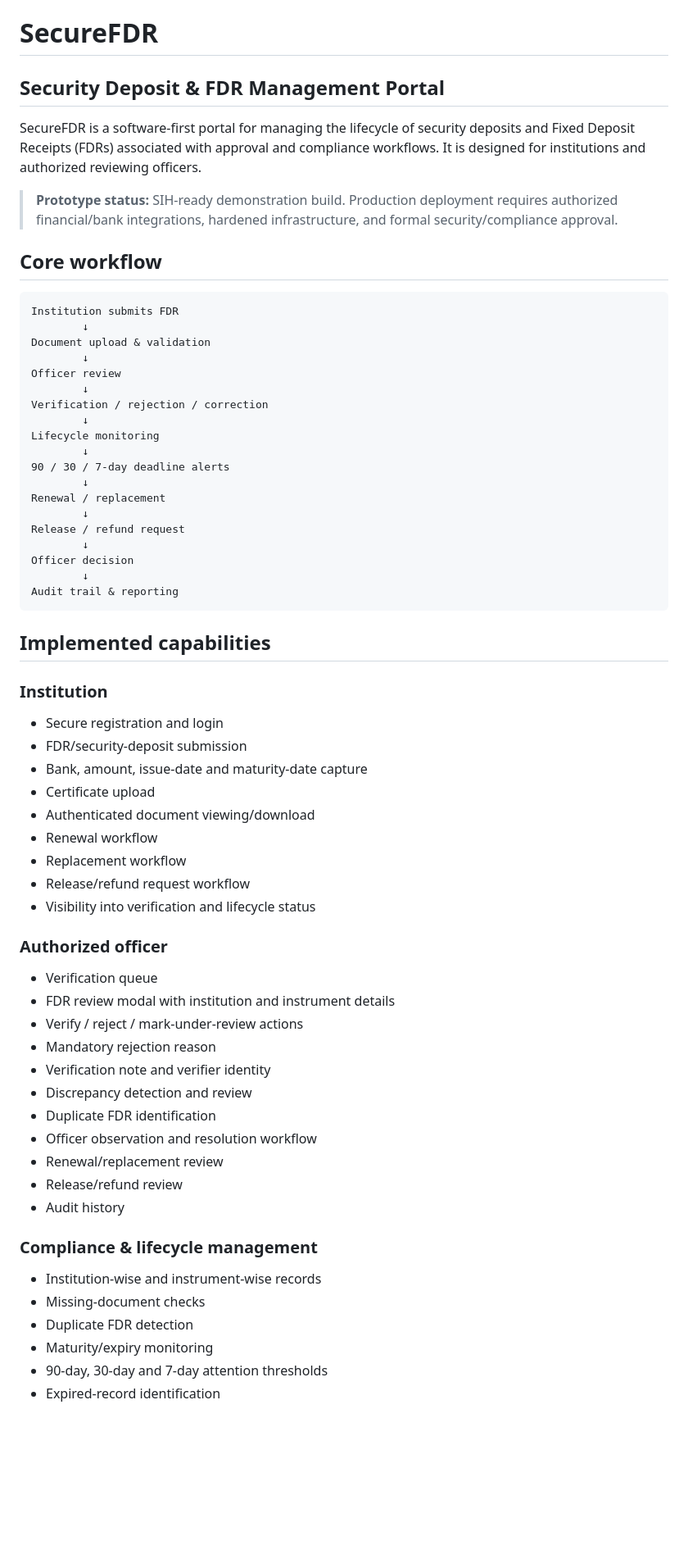
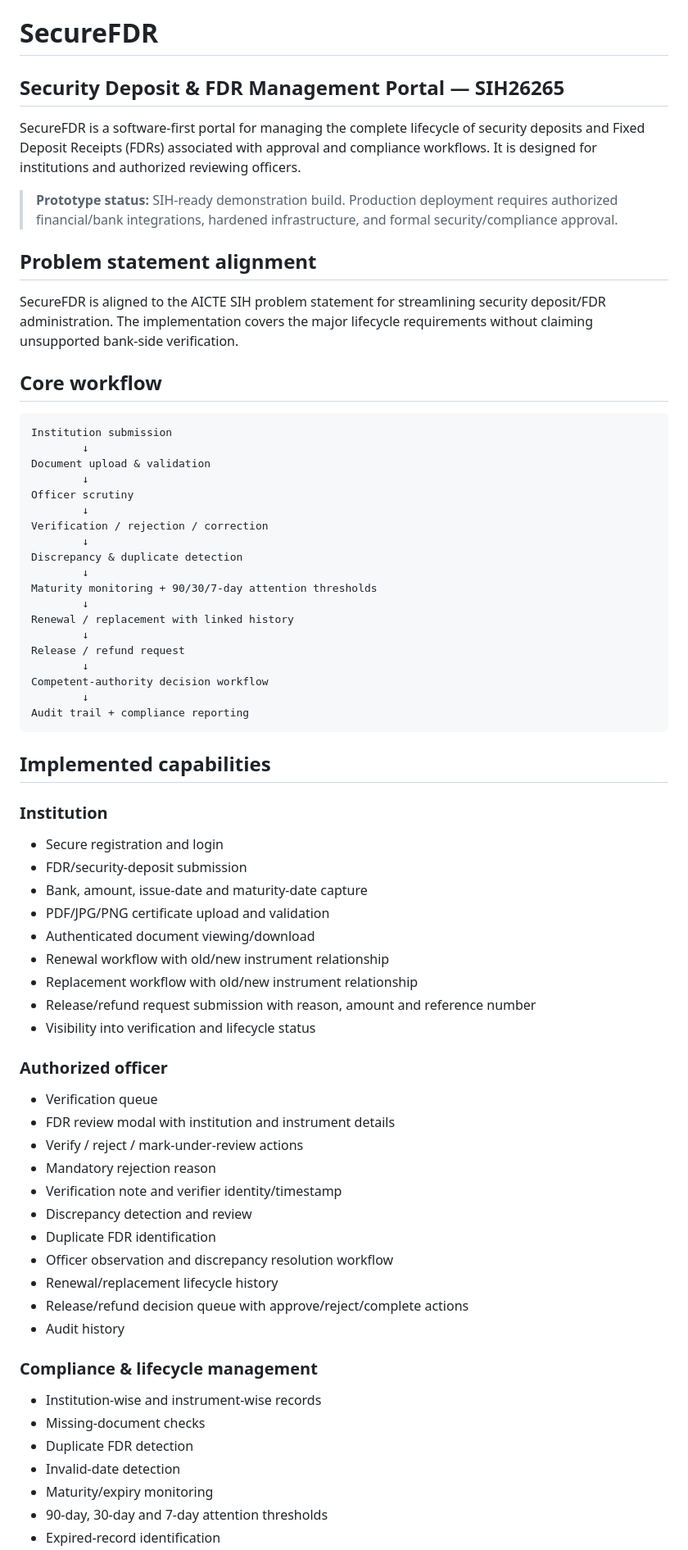
Before and after one commit to aisheechowdhury19801977-create/SecureFDR, a Markdown page: README.md, the part around one of its changes. Shown at 82% size. GitHub-like rendering; blank space fills up the shorter version.

Commit message:
Document SIH-aligned lifecycle and compliance implementation

````diff
--- a/README.md
+++ b/README.md
@@ -1,33 +1,37 @@
 # SecureFDR
 
-## Security Deposit & FDR Management Portal
+## Security Deposit & FDR Management Portal — SIH26265
 
-SecureFDR is a software-first portal for managing the lifecycle of security deposits and Fixed Deposit Receipts (FDRs) associated with approval and compliance workflows. It is designed for institutions and authorized reviewing officers.
+SecureFDR is a software-first portal for managing the complete lifecycle of security deposits and Fixed Deposit Receipts (FDRs) associated with approval and compliance workflows. It is designed for institutions and authorized reviewing officers.
 
 > **Prototype status:** SIH-ready demonstration build. Production deployment requires authorized financial/bank integrations, hardened infrastructure, and formal security/compliance approval.
+
+## Problem statement alignment
+
+SecureFDR is aligned to the AICTE SIH problem statement for streamlining security deposit/FDR administration. The implementation covers the major lifecycle requirements without claiming unsupported bank-side verification.
 
 ## Core workflow
 
 ```text
-Institution submits FDR
+Institution submission
         ↓
 Document upload & validation
         ↓
-Officer review
+Officer scrutiny
         ↓
 Verification / rejection / correction
         ↓
-Lifecycle monitoring
+Discrepancy & duplicate detection
         ↓
-90 / 30 / 7-day deadline alerts
+Maturity monitoring + 90/30/7-day attention thresholds
         ↓
-Renewal / replacement
+Renewal / replacement with linked history
         ↓
 Release / refund request
         ↓
-Officer decision
+Competent-authority decision workflow
         ↓
-Audit trail & reporting
+Audit trail + compliance reporting
 ```
 
 ## Implemented capabilities
@@ -36,11 +40,11 @@ Audit trail & reporting
 - Secure registration and login
 - FDR/security-deposit submission
 - Bank, amount, issue-date and maturity-date capture
-- Certificate upload
+- PDF/JPG/PNG certificate upload and validation
 - Authenticated document viewing/download
-- Renewal workflow
-- Replacement workflow
-- Release/refund request workflow
+- Renewal workflow with old/new instrument relationship
+- Replacement workflow with old/new instrument relationship
+- Release/refund request submission with reason, amount and reference number
 - Visibility into verification and lifecycle status
 
 ### Authorized officer
@@ -48,18 +52,19 @@ Audit trail & reporting
 - FDR review modal with institution and instrument details
 - Verify / reject / mark-under-review actions
 - Mandatory rejection reason
-- Verification note and verifier identity
+- Verification note and verifier identity/timestamp
 - Discrepancy detection and review
 - Duplicate FDR identification
-- Officer observation and resolution workflow
-- Renewal/replacement review
-- Release/refund review
+- Officer observation and discrepancy resolution workflow
+- Renewal/replacement lifecycle history
+- Release/refund decision queue with approve/reject/complete actions
 - Audit history
 
 ### Compliance & lifecycle management
 - Institution-wise and instrument-wise records
 - Missing-document checks
 - Duplicate FDR detection
+- Invalid-date detection
 - Maturity/expiry monitoring
 - 90-day, 30-day and 7-day attention thresholds
 - Expired-record identification
````
Also changed, not shown: other parts of README.md (+24 -24 lines).
